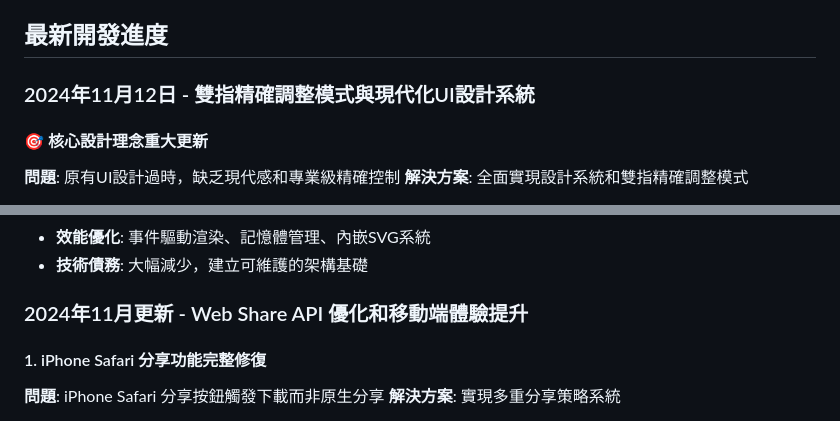
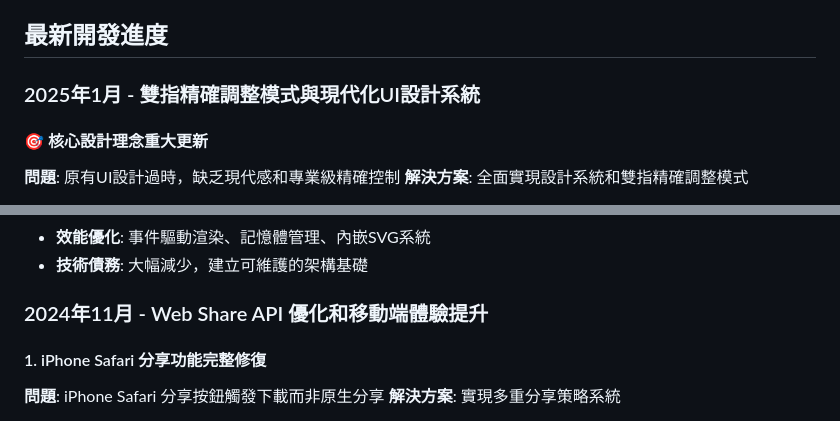
Before and after one commit to calebtestbeta/web-photo-booth, a Markdown page: CLAUDE.md, 2 parts joined by grey strips. Drawn GitHub-style.

Commit message:
fix: 修正文件中的日期錯誤 (2024→2025)
現在是 2025 年了，更新文件中的時間記錄以保持準確性。

🤖 Generated with [Claude Code](https://claude.ai/code)

Co-Authored-By: Claude <noreply@anthropic.com>

```diff
--- a/CLAUDE.md
+++ b/CLAUDE.md
@@ -63,7 +63,7 @@ npx serve . -p 8000
 
 ## 最新開發進度
 
-### 2024年11月12日 - 雙指精確調整模式與現代化UI設計系統
+### 2025年1月 - 雙指精確調整模式與現代化UI設計系統
 
 #### 🎯 核心設計理念重大更新
 **問題**: 原有UI設計過時，缺乏現代感和專業級精確控制
@@ -212,7 +212,7 @@ if (navigator.share) {
 - **效能優化**: 事件驅動渲染、記憶體管理、內嵌SVG系統
 - **技術債務**: 大幅減少，建立可維護的架構基礎
 
-### 2024年11月更新 - Web Share API 優化和移動端體驗提升
+### 2024年11月 - Web Share API 優化和移動端體驗提升
 
 #### 1. iPhone Safari 分享功能完整修復
 **問題**: iPhone Safari 分享按鈕觸發下載而非原生分享
```
